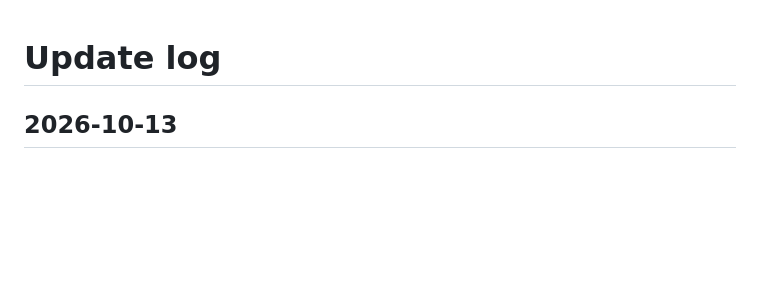
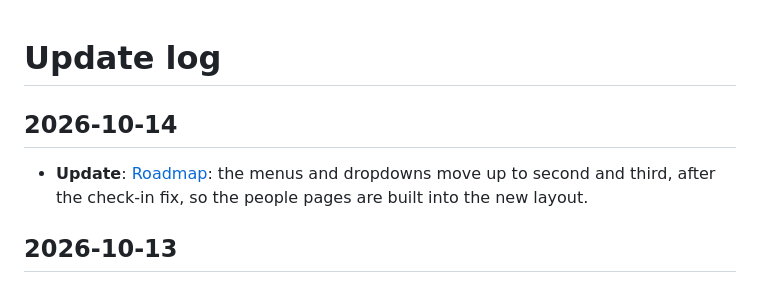
Before and after one commit to jackpardy/tariff-calculator, a Markdown page: knowledge/log.md, the part around the change. Drawn GitHub-style; blank space fills up the shorter version.

Commit message:
Roadmap: menus and dropdowns next, after the check-in fix
Co-Authored-By: Claude Opus 5.5 <noreply@anthropic.com>

```diff
--- a/knowledge/log.md
+++ b/knowledge/log.md
@@ -1,4 +1,7 @@
 # Update log
+
+## 2026-10-14
+* **Update**: [Roadmap](roadmap.md#next-steps-2026-10-08): the menus and dropdowns move up to second and third, after the check-in fix, so the people pages are built into the new layout.
 
 ## 2026-10-13
 * **Update**: [Roadmap](roadmap.md#next-steps-2026-10-08): finding your way round: a menu for organisers, Links and settings on their own page, menus for clubs and individuals, a Competitions tab for individuals, and collapsible lists of people.
```
Also changed, not shown: knowledge/roadmap.md (+15 -15 lines).
